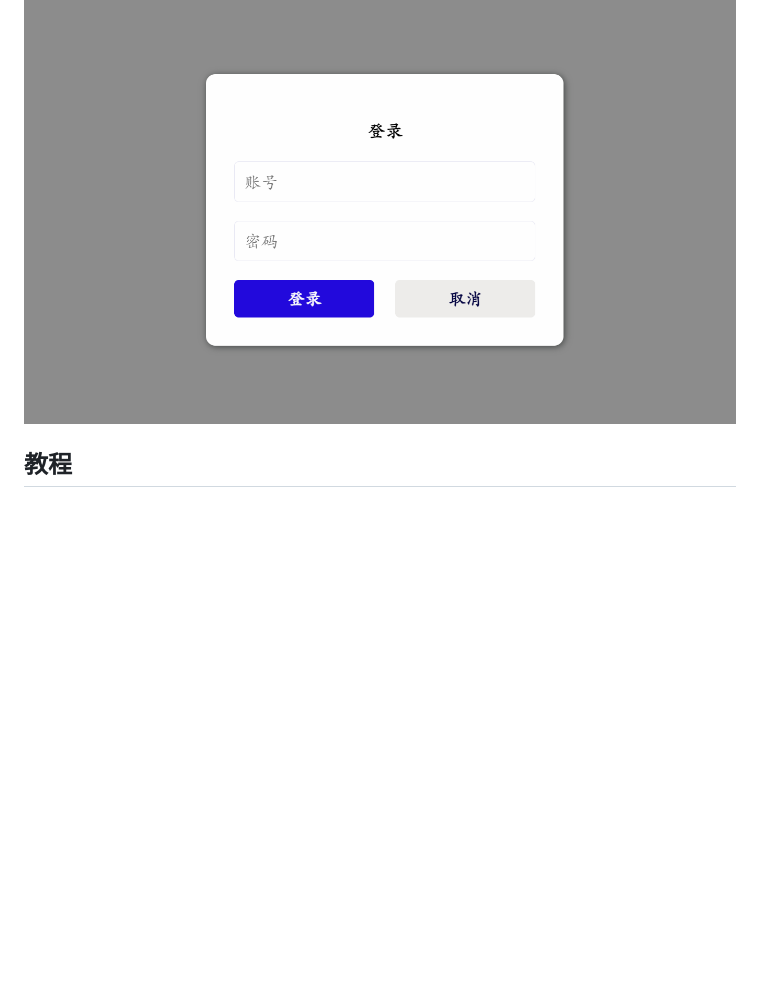
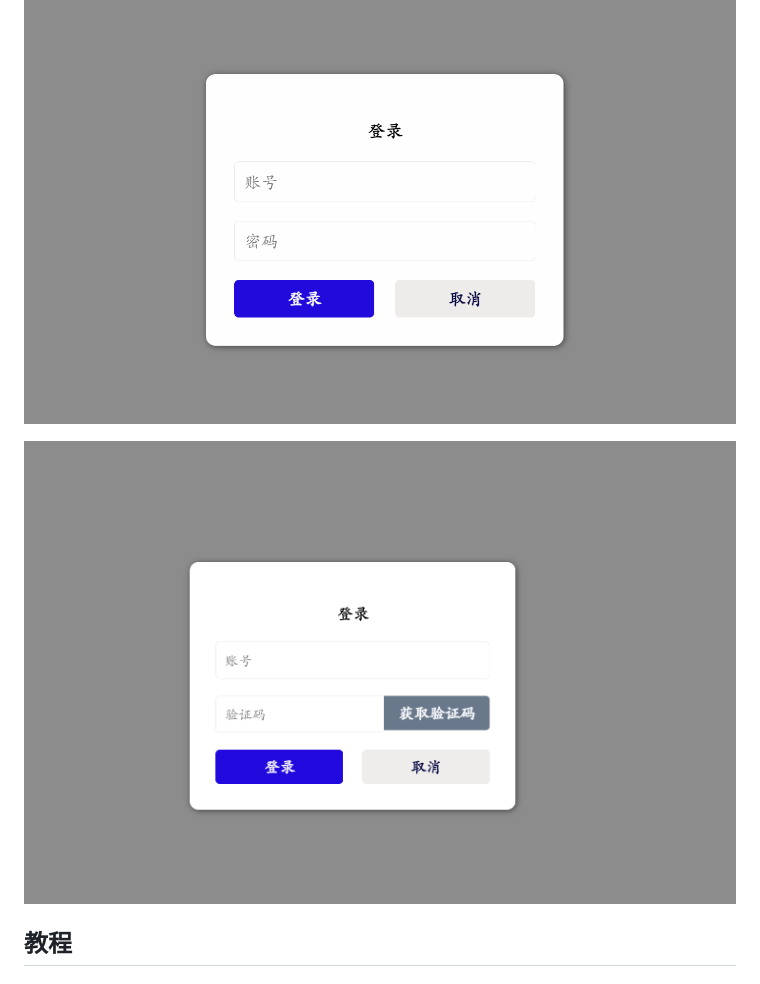
Before and after one commit to huoyo/ppslick, a Markdown page: README.md, the part around the change. Rendered like a GitHub page; pictures changed too: image/login2.png (added); blank space fills up the shorter version.

Commit message:
update README.md.
Signed-off-by: Huoyo <1729913829@qq.com>

```diff
--- a/README.md
+++ b/README.md
@@ -32,6 +32,8 @@
 3、登录组件，参考[testlogin.html](demo/testlogin.html)
 
 ![输入图片说明](image/login.png)
+
+![输入图片说明](image/login2.png)
 
 
 ## 教程
```
